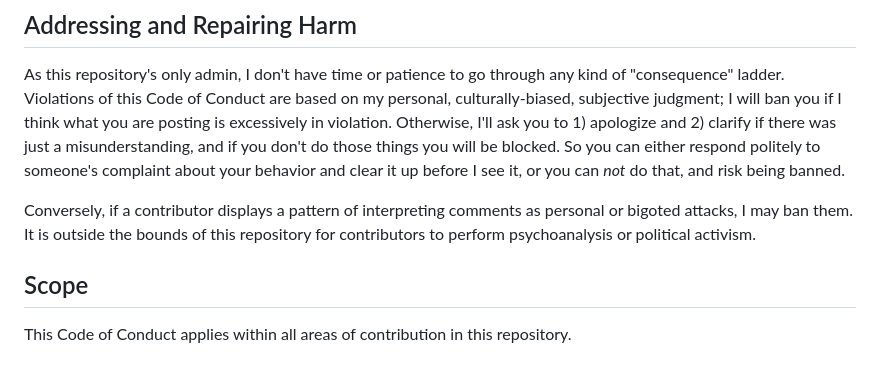
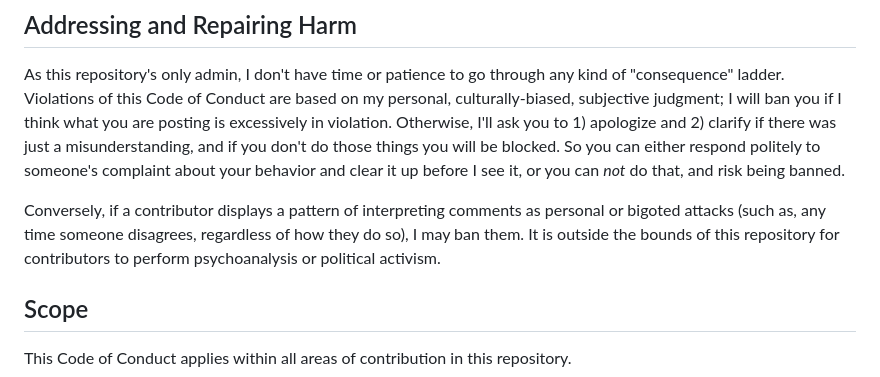
Before and after one commit to shannonwells/AnthropologyWorksheets, a Markdown page: CODE_OF_CONDUCT.md, the part around the change. Drawn GitHub-style.

Commit message:
Clarify language regarding contributor behavior

```diff
--- a/CODE_OF_CONDUCT.md
+++ b/CODE_OF_CONDUCT.md
@@ -40,7 +40,7 @@ When an incident does occur, generally try to resolve it among yourselves; if yo
 
 As this repository's only admin, I don't have time or patience to go through any kind of "consequence" ladder. Violations of this Code of Conduct are based on my personal, culturally-biased, subjective judgment; I will ban you if I think what you are posting is excessively in violation.  Otherwise, I'll ask you to 1) apologize and 2) clarify if there was just a misunderstanding, and if you don't do those things you will be blocked. So you can either respond politely to someone's complaint about your behavior and clear it up before I see it, or you can _not_ do that, and risk being banned.
 
-Conversely, if a contributor displays a pattern of interpreting comments as personal or bigoted attacks, I may ban them. It is outside the bounds of this repository for contributors to perform psychoanalysis or political activism.
+Conversely, if a contributor displays a pattern of interpreting comments as personal or bigoted attacks (such as, any time someone disagrees, regardless of how they do so), I may ban them. It is outside the bounds of this repository for contributors to perform psychoanalysis or political activism.
 
 ## Scope
 This Code of Conduct applies within all areas of contribution in this repository.
```
